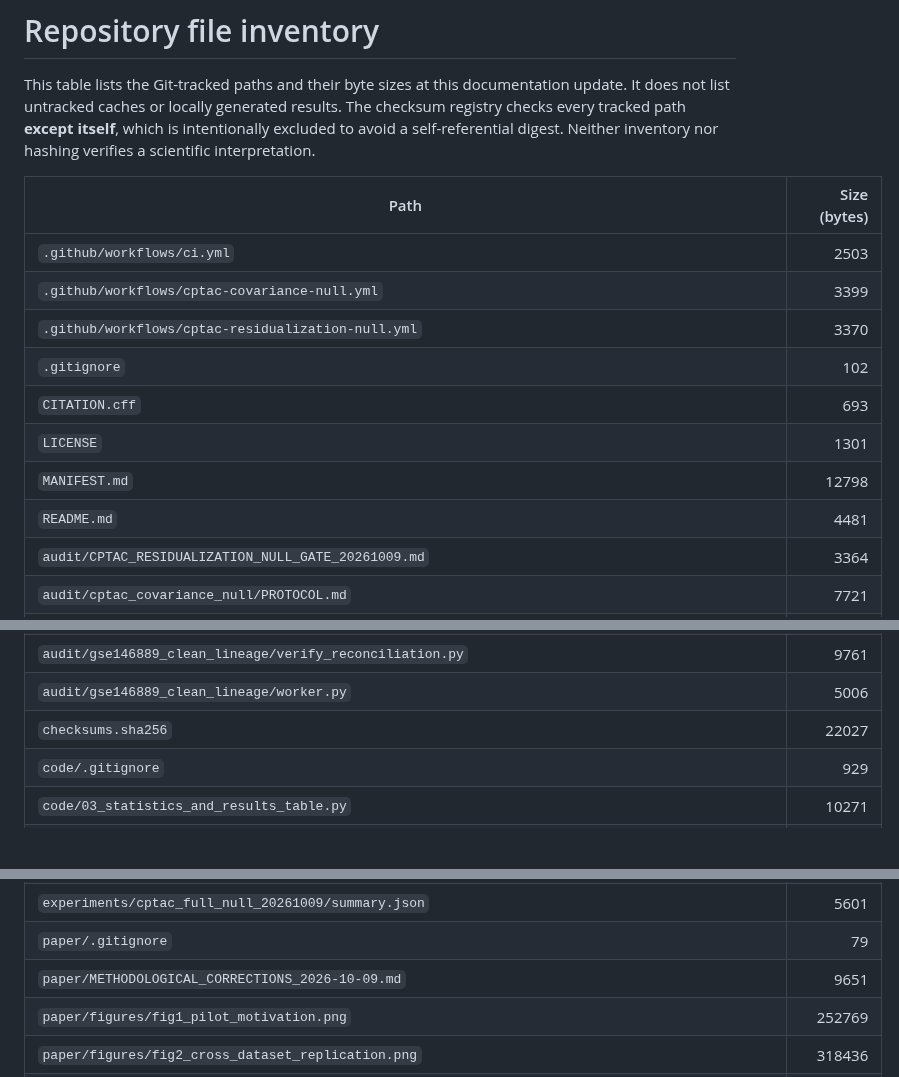
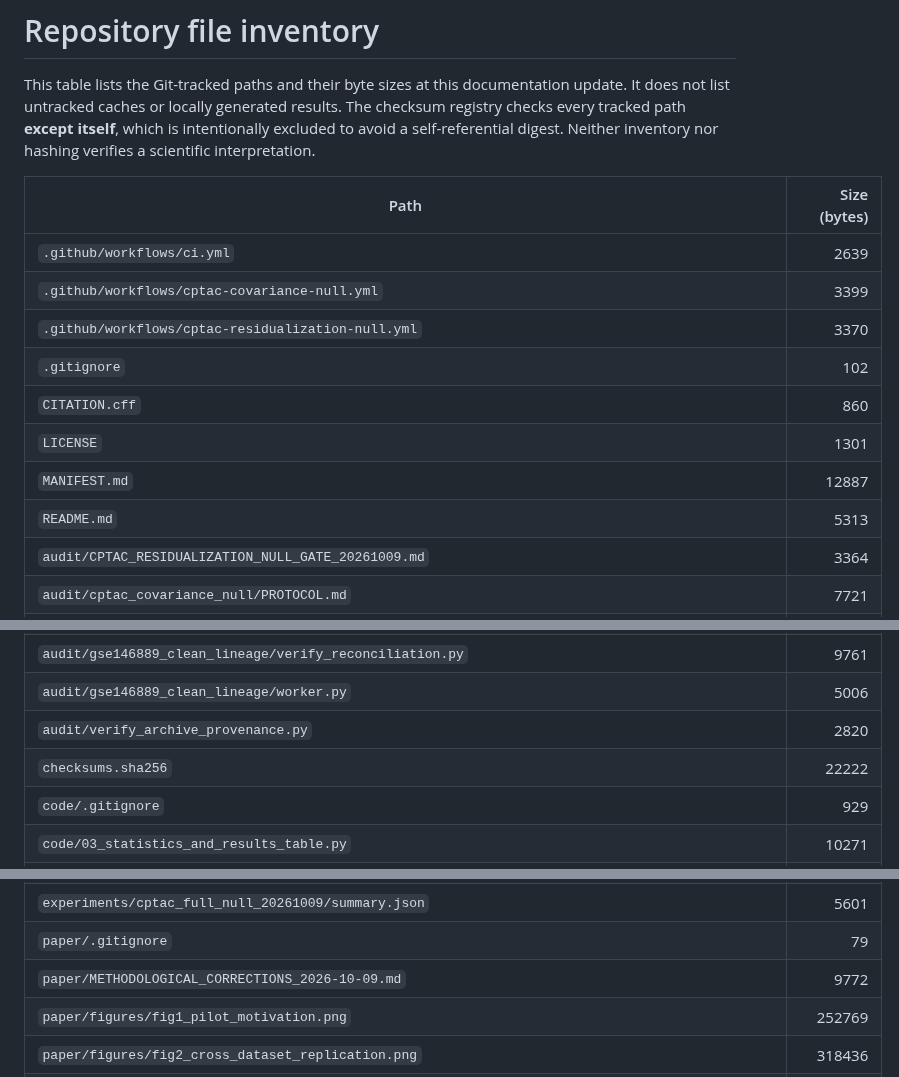
Before and after one commit to smaniches/pca-topology-crossdomain-replication, a Markdown page: MANIFEST.md, 3 parts joined by grey strips. Drawn GitHub-style; blank space fills up the shorter version.

Commit message:
integrity: inventory archive provenance and preserved citation checks

```diff
--- a/MANIFEST.md
+++ b/MANIFEST.md
@@ -4,14 +4,14 @@ This table lists the Git-tracked paths and their byte sizes at this documentatio
 
 | Path | Size (bytes) |
 | --- | ---: |
-| `.github/workflows/ci.yml` | 2503 |
+| `.github/workflows/ci.yml` | 2639 |
 | `.github/workflows/cptac-covariance-null.yml` | 3399 |
 | `.github/workflows/cptac-residualization-null.yml` | 3370 |
 | `.gitignore` | 102 |
-| `CITATION.cff` | 693 |
+| `CITATION.cff` | 860 |
 | `LICENSE` | 1301 |
-| `MANIFEST.md` | 12798 |
-| `README.md` | 4481 |
+| `MANIFEST.md` | 12887 |
+| `README.md` | 5313 |
 | `audit/CPTAC_RESIDUALIZATION_NULL_GATE_20261009.md` | 3364 |
 | `audit/cptac_covariance_null/PROTOCOL.md` | 7721 |
 | `audit/cptac_covariance_null/experiment.py` | 8528 |
@@ -40,7 +40,8 @@ This table lists the Git-tracked paths and their byte sizes at this documentatio
 | `audit/gse146889_clean_lineage/test_integrity_guards.py` | 3824 |
 | `audit/gse146889_clean_lineage/verify_reconciliation.py` | 9761 |
 | `audit/gse146889_clean_lineage/worker.py` | 5006 |
-| `checksums.sha256` | 22027 |
+| `audit/verify_archive_provenance.py` | 2820 |
+| `checksums.sha256` | 22222 |
 | `code/.gitignore` | 929 |
 | `code/03_statistics_and_results_table.py` | 10271 |
 | `code/04a_figure_persistence_diagrams.py` | 5807 |
@@ -86,7 +88,7 @@ This table lists the Git-tracked paths and their byte sizes at this documentatio
 | `experiments/cptac_full_null_20261009/results.csv` | 599 |
 | `experiments/cptac_full_null_20261009/summary.json` | 5601 |
 | `paper/.gitignore` | 79 |
-| `paper/METHODOLOGICAL_CORRECTIONS_2026-10-09.md` | 9651 |
+| `paper/METHODOLOGICAL_CORRECTIONS_2026-10-09.md` | 9772 |
 | `paper/figures/fig1_pilot_motivation.png` | 252769 |
 | `paper/figures/fig2_cross_dataset_replication.png` | 318436 |
 | `paper/figures/fig3_ablation_sensitivity.png` | 403606 |
```
Also changed, not shown: other parts of MANIFEST.md (+2 -1 lines).
